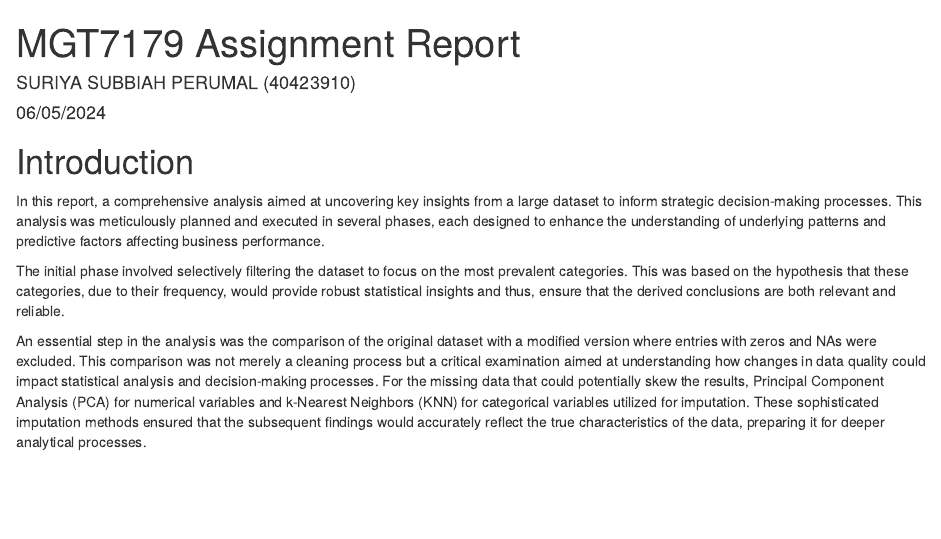
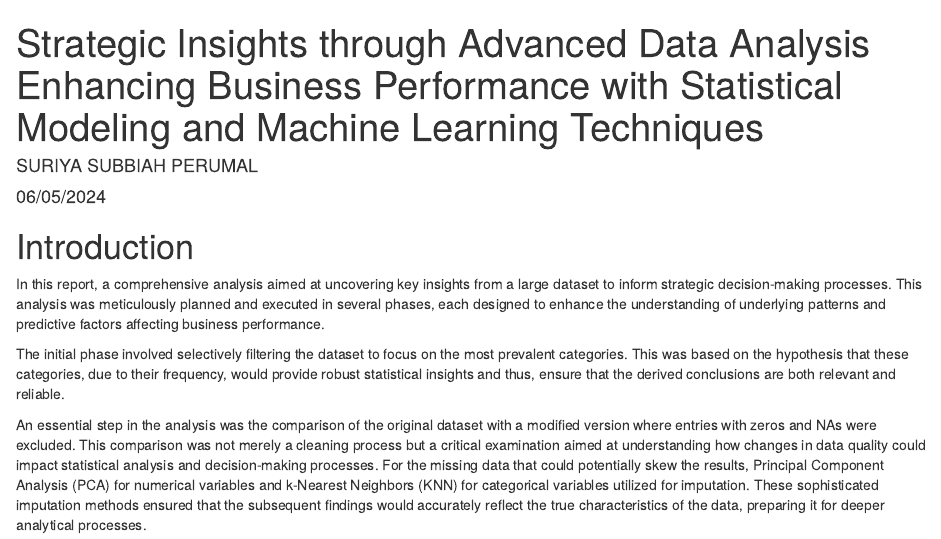
Before and after one commit to Suriyasps/Projects, an R Markdown document (Strategic Insights through Advanced Data Analysis Enhancing Business Performance with Statistical Modeling and Machine Learning Techniques.Rmd): the page in a window 1100 px wide, from its top. Rendered offline with R 4.5, knitr and Pandoc, with nearby package versions; the code chunks are not run, so their results and figures are left out.

Commit message:
Update Strategic Insights through Advanced Data Analysis Enhancing Business Performance with Statistical Modeling and Machine Learning Techniques.Rmd

```diff
--- a/Strategic Insights through Advanced Data Analysis Enhancing Business Performance with Statistical Modeling and Machine Learning Techniques.Rmd
+++ b/Strategic Insights through Advanced Data Analysis Enhancing Business Performance with Statistical Modeling and Machine Learning Techniques.Rmd
@@ -1,6 +1,6 @@
 ---
-title: "MGT7179 Assignment Report"
-author: "SURIYA SUBBIAH PERUMAL (40423910)"
+title: "Strategic Insights through Advanced Data Analysis Enhancing Business Performance with Statistical Modeling and Machine Learning Techniques"
+author: "SURIYA SUBBIAH PERUMAL "
 date: "06/05/2024"
 output: html_document
 params:
```
